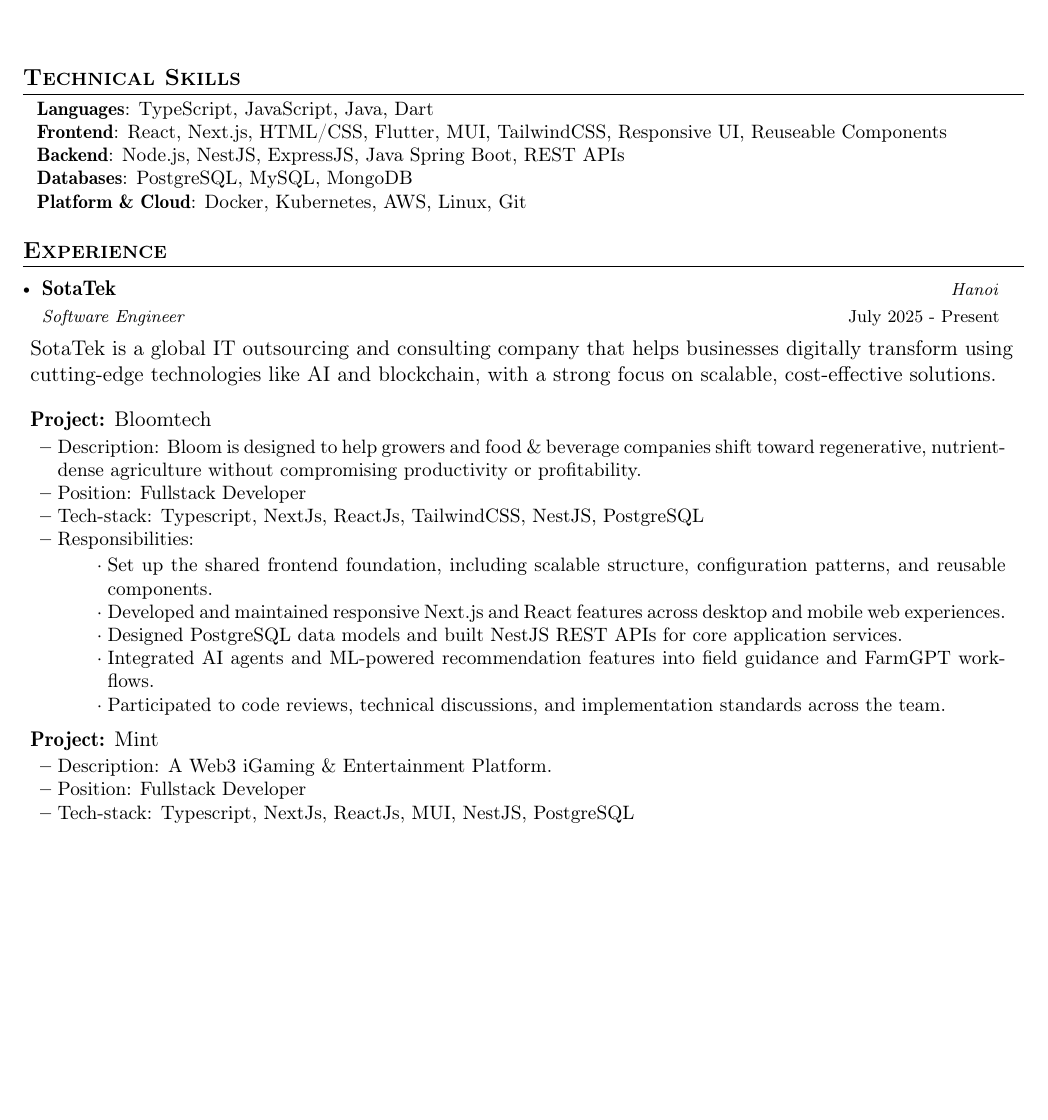
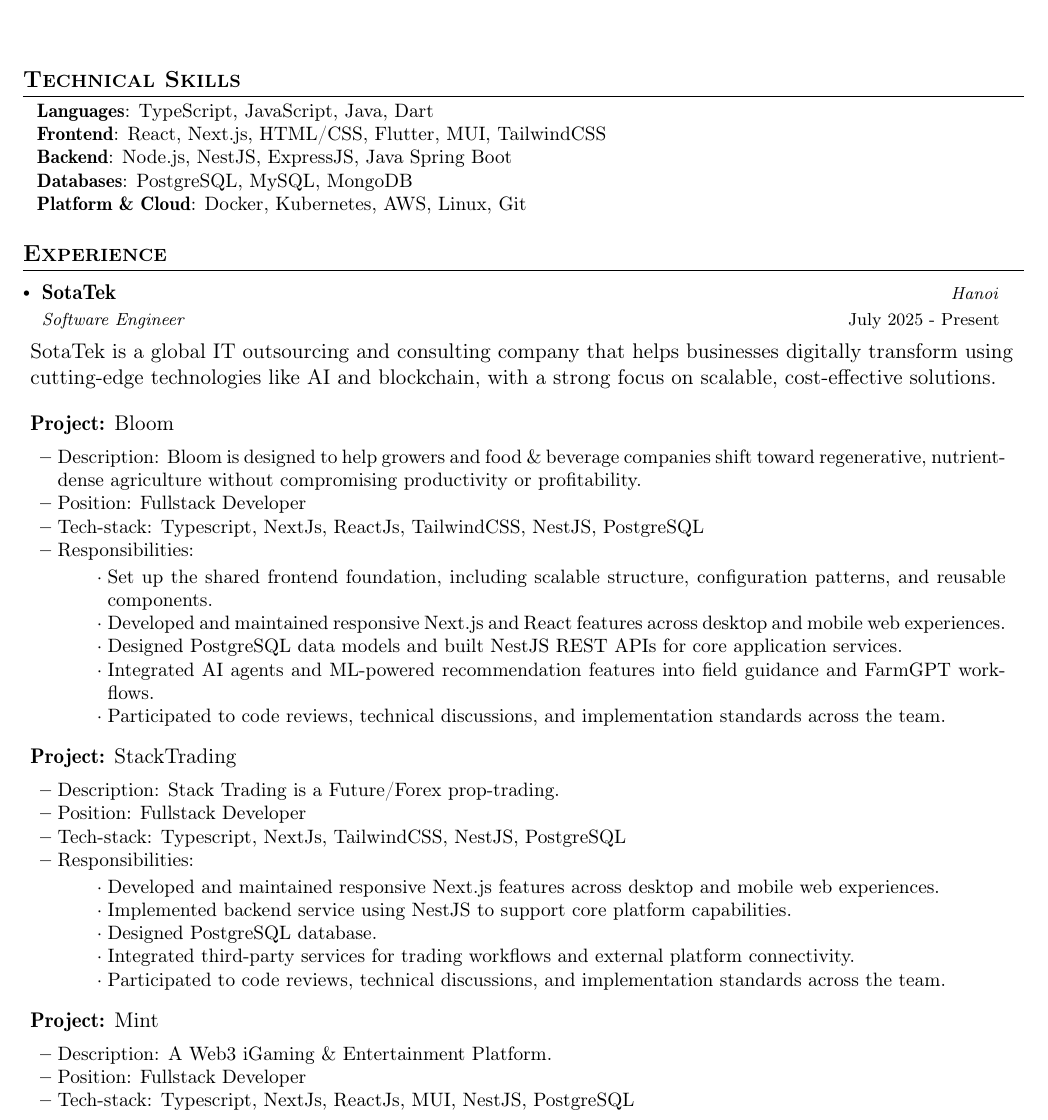
Before and after one commit to manhpvxj/my-cv, a LaTeX document (main.tex): part of page 1 of 3, cut so that both start at the same text, the shorter picture padded with empty space. Compiled offline with pdfLaTeX.

Commit message:
update cv

```diff
--- a/main.tex
+++ b/main.tex
@@ -197,8 +197,8 @@
 \begin{itemize}[leftmargin=0.1in, label={}]
 	\small{\item{
 		      \textbf{Languages}{: TypeScript, JavaScript, Java, Dart} \\
-		      \textbf{Frontend}{: React, Next.js, HTML/CSS, Flutter, MUI, TailwindCSS, Responsive UI, Reuseable Components} \\
-		      \textbf{Backend}{: Node.js, NestJS, ExpressJS, Java Spring Boot, REST APIs} \\
+		      \textbf{Frontend}{: React, Next.js, HTML/CSS, Flutter, MUI, TailwindCSS} \\
+		      \textbf{Backend}{: Node.js, NestJS, ExpressJS, Java Spring Boot} \\
 		      \textbf{Databases}{: PostgreSQL, MySQL, MongoDB} \\
 		      \textbf{Platform \& Cloud}{: Docker, Kubernetes, AWS, Linux, Git} \\
 	      }}
@@ -214,7 +214,7 @@
 	SotaTek is a global IT outsourcing and consulting company that helps businesses digitally transform using cutting-edge technologies like AI and blockchain, with a strong focus on scalable, cost-effective solutions.
 }
 
-\projectHeading{Bloomtech}
+\projectHeading{Bloom}
 \resumeItemListStart
 \item {Description: Bloom is designed to help growers and food \& beverage companies
             shift toward regenerative, nutrient-dense agriculture without compromising
@@ -226,6 +226,21 @@
 \item {Developed and maintained responsive Next.js and React features across desktop and mobile web experiences.}
 \item {Designed PostgreSQL data models and built NestJS REST APIs for core application services.}
 \item {Integrated AI agents and ML-powered recommendation features into field guidance and FarmGPT workflows.}
+\item {Participated to code reviews, technical discussions, and implementation standards across the team.}
+\responsibilitiesEnd
+\resumeItemListEnd
+
+
+\projectHeading{StackTrading}
+\resumeItemListStart
+\item {Description: Stack Trading is a Future/Forex prop-trading.}
+\item {Position: Fullstack Developer}
+\item {Tech-stack: Typescript, NextJs, TailwindCSS, NestJS, PostgreSQL}
+\responsibilities
+\item {Developed and maintained responsive Next.js features across desktop and mobile web experiences.}
+\item {Implemented backend service using NestJS to support core platform capabilities.}
+\item {Designed PostgreSQL database.}
+\item {Integrated third-party services for trading workflows and external platform connectivity.}
 \item {Participated to code reviews, technical discussions, and implementation standards across the team.}
 \responsibilitiesEnd
 \resumeItemListEnd
```
Also changed, not shown: .build/main.pdf, 19 other files.
